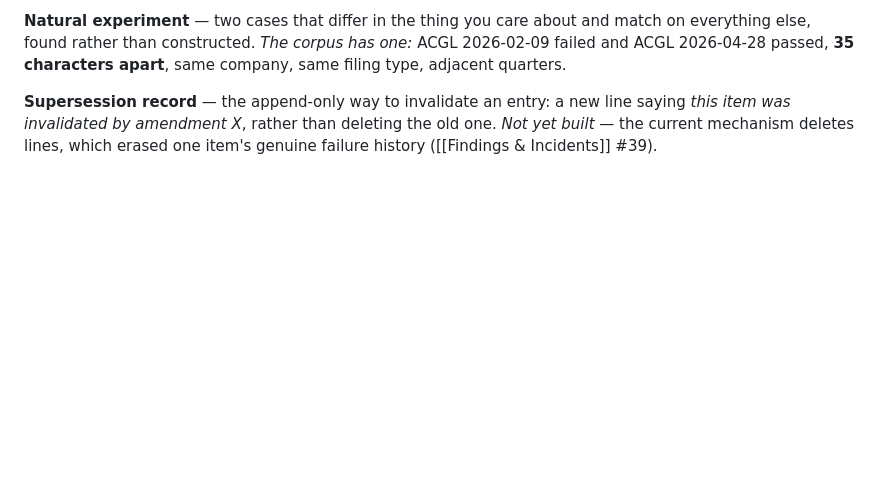
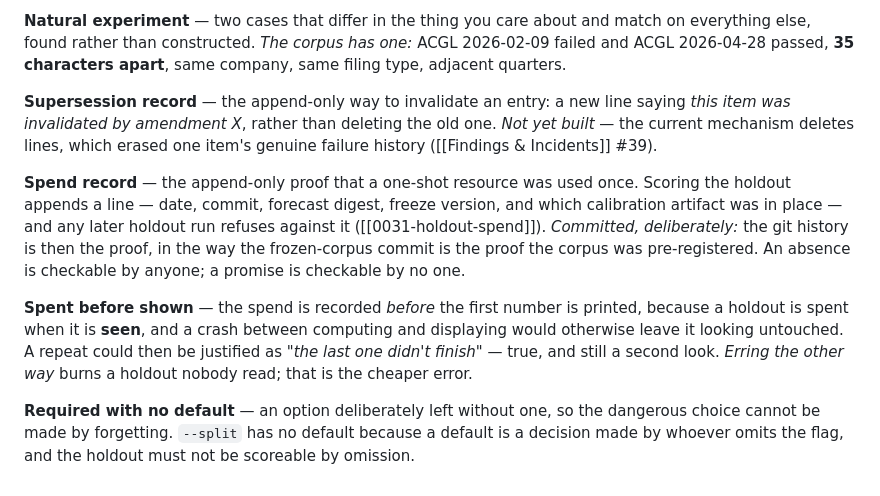
Before and after one commit to kamil-shirinov/M.A.P., a Markdown page: M.A.P.-vault/Concepts.md, the part around the change. GitHub-like rendering; blank space fills up the shorter version.

```diff
--- a/M.A.P.-vault/Concepts.md
+++ b/M.A.P.-vault/Concepts.md
@@ -316,3 +316,19 @@ type, adjacent quarters.
 *this item was invalidated by amendment X*, rather than deleting the old one. *Not yet
 built* — the current mechanism deletes lines, which erased one item's genuine failure
 history ([[Findings & Incidents]] #39).
+
+
+**Spend record** — the append-only proof that a one-shot resource was used once. Scoring the holdout
+appends a line — date, commit, forecast digest, freeze version, and which calibration artifact was in
+place — and any later holdout run refuses against it ([[0031-holdout-spend]]). *Committed, deliberately:*
+the git history is then the proof, in the way the frozen-corpus commit is the proof the corpus was
+pre-registered. An absence is checkable by anyone; a promise is checkable by no one.
+
+**Spent before shown** — the spend is recorded *before* the first number is printed, because a holdout is
+spent when it is **seen**, and a crash between computing and displaying would otherwise leave it looking
+untouched. A repeat could then be justified as *"the last one didn't finish"* — true, and still a second
+look. *Erring the other way* burns a holdout nobody read; that is the cheaper error.
+
+**Required with no default** — an option deliberately left without one, so the dangerous choice cannot be
+made by forgetting. `--split` has no default because a default is a decision made by whoever omits the
+flag, and the holdout must not be scoreable by omission.
```
Also changed, not shown: M.A.P.-vault/decisions/0031-holdout-spend.md (added, +91 -0 lines).
